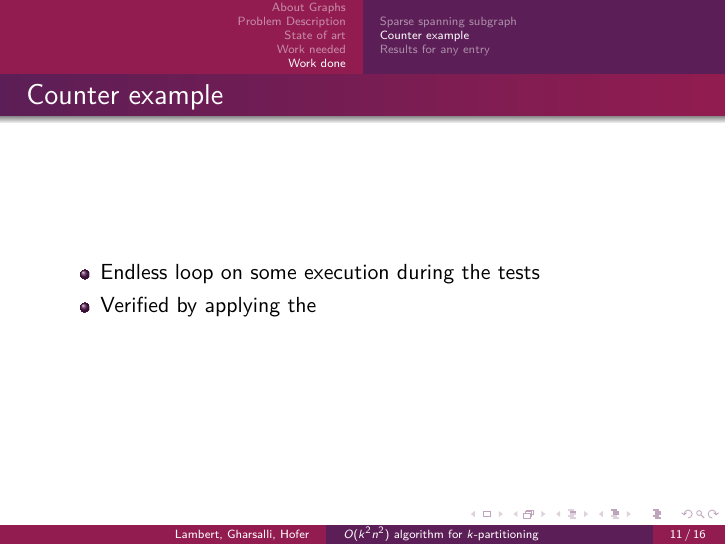
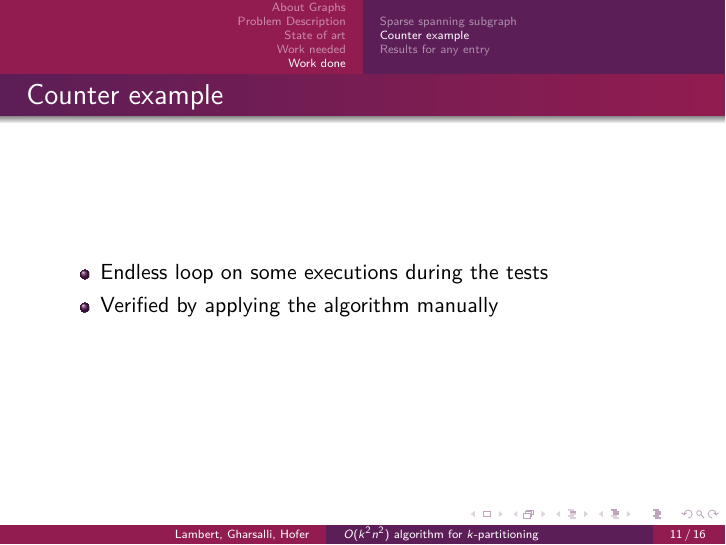
Before and after one commit to medrimonia/per2013, LaTeX slides (papers/presentation.tex, which reads papers/presentation/WorkDone.tex): page 11 of 25. Compiled offline with pdfLaTeX.

Commit message:
Filling the blank in Counter example

```diff
--- a/papers/presentation/WorkDone.tex
+++ b/papers/presentation/WorkDone.tex
@@ -31,8 +31,8 @@
 \subsection{Counter example}
 \begin{frame}{Counter example}
   \begin{itemize}
-  \item Endless loop on some execution during the tests
-  \item Verified by applying the
+  \item Endless loop on some executions during the tests
+  \item Verified by applying the algorithm manually
   \end{itemize}
 \end{frame}
 \input{presentation/counterExample}
```
